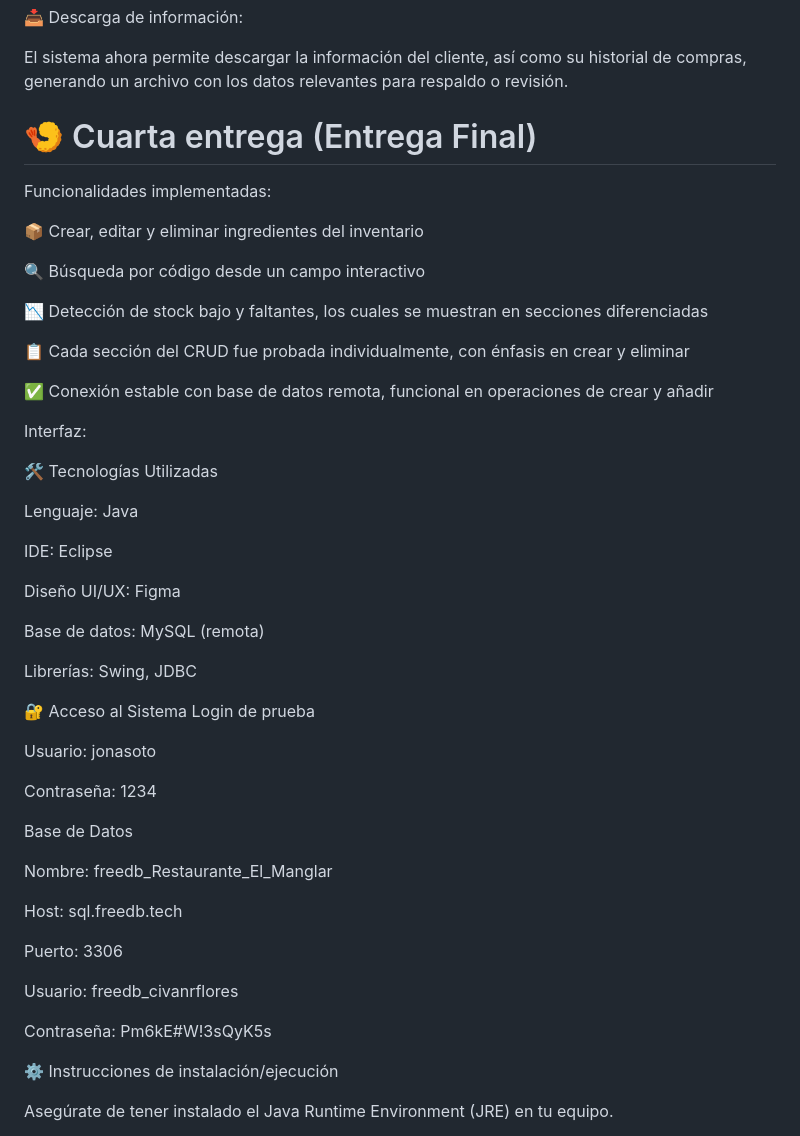
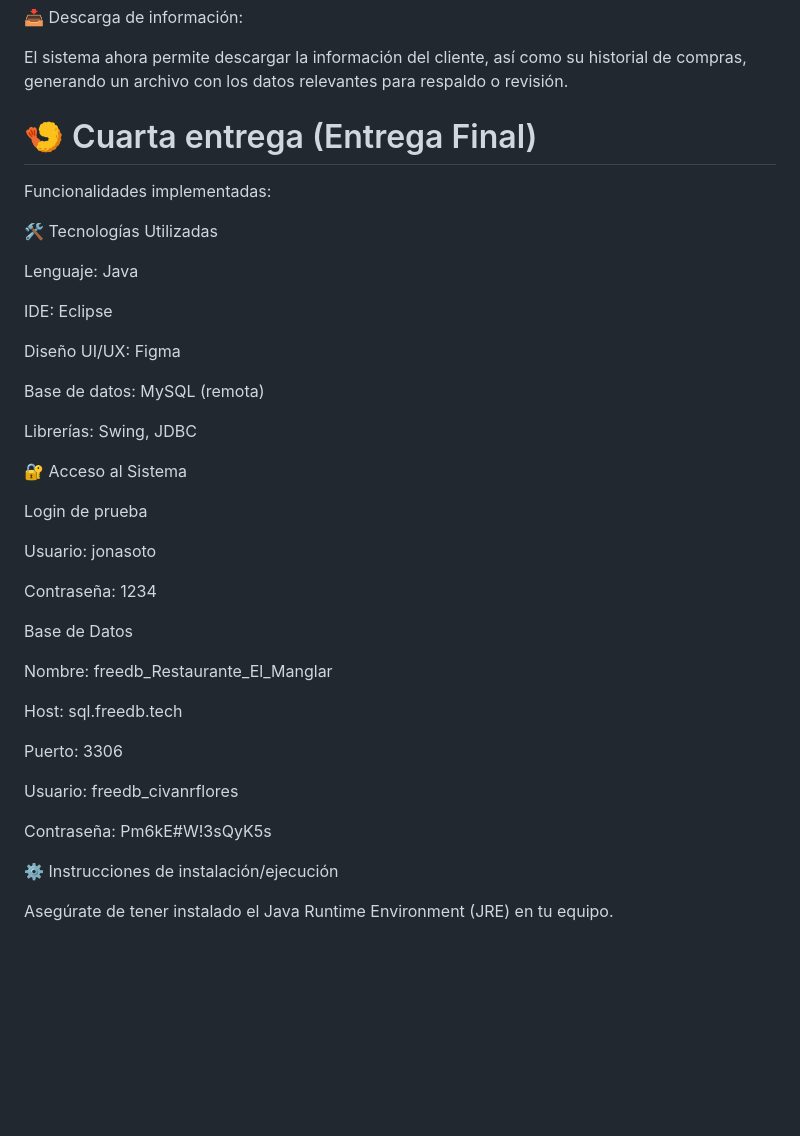
Before and after one commit to CIvanRFlores/Proyecto_Final, a Markdown page: README.md, the part around one of its changes. Rendered like a GitHub page; blank space fills up the shorter version.

```diff
--- a/README.md
+++ b/README.md
@@ -66,21 +70,10 @@ Se habilitó la opción de eliminar clientes, incluyendo confirmaciones previas
 
 El sistema ahora permite descargar la información del cliente, así como su historial de compras, generando un archivo con los datos relevantes para respaldo o revisión.
 
+
 # 🍤 Cuarta entrega (Entrega Final)
 
 Funcionalidades implementadas:
-
-📦 Crear, editar y eliminar ingredientes del inventario
-
-🔍 Búsqueda por código desde un campo interactivo
-
-📉 Detección de stock bajo y faltantes, los cuales se muestran en secciones diferenciadas
-
-📋 Cada sección del CRUD fue probada individualmente, con énfasis en crear y eliminar
-
-✅ Conexión estable con base de datos remota, funcional en operaciones de crear y añadir
-
-Interfaz:
 
 
 🛠️ Tecnologías Utilizadas
@@ -95,7 +88,9 @@ Base de datos: MySQL (remota)
 
 Librerías: Swing, JDBC
 
+
 🔐 Acceso al Sistema
+
 Login de prueba
 
 Usuario: jonasoto
@@ -114,6 +109,7 @@ Usuario: freedb_civanrflores
 
 Contraseña: Pm6kE#W!3sQyK5s
 
+
 ⚙️ Instrucciones de instalación/ejecución
 
 Asegúrate de tener instalado el Java Runtime Environment (JRE) en tu equipo.
```
Also changed, not shown: other parts of README.md (+4 -0 lines).
